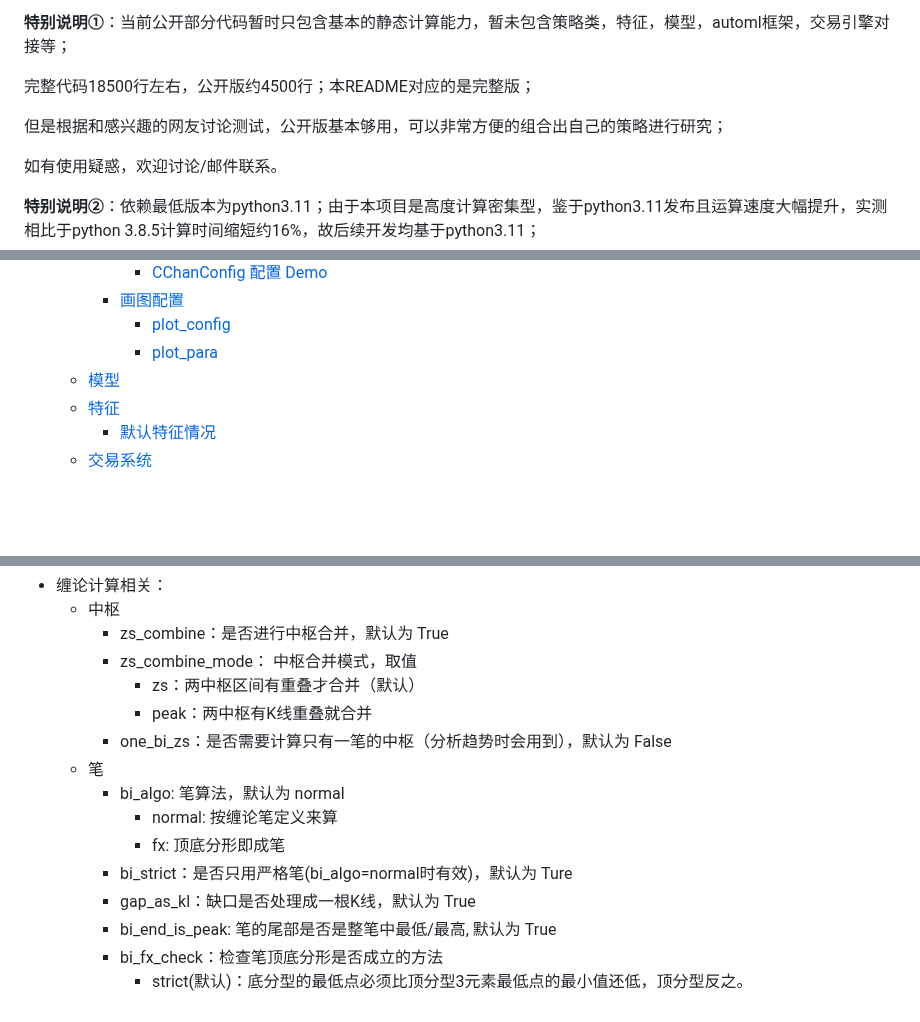
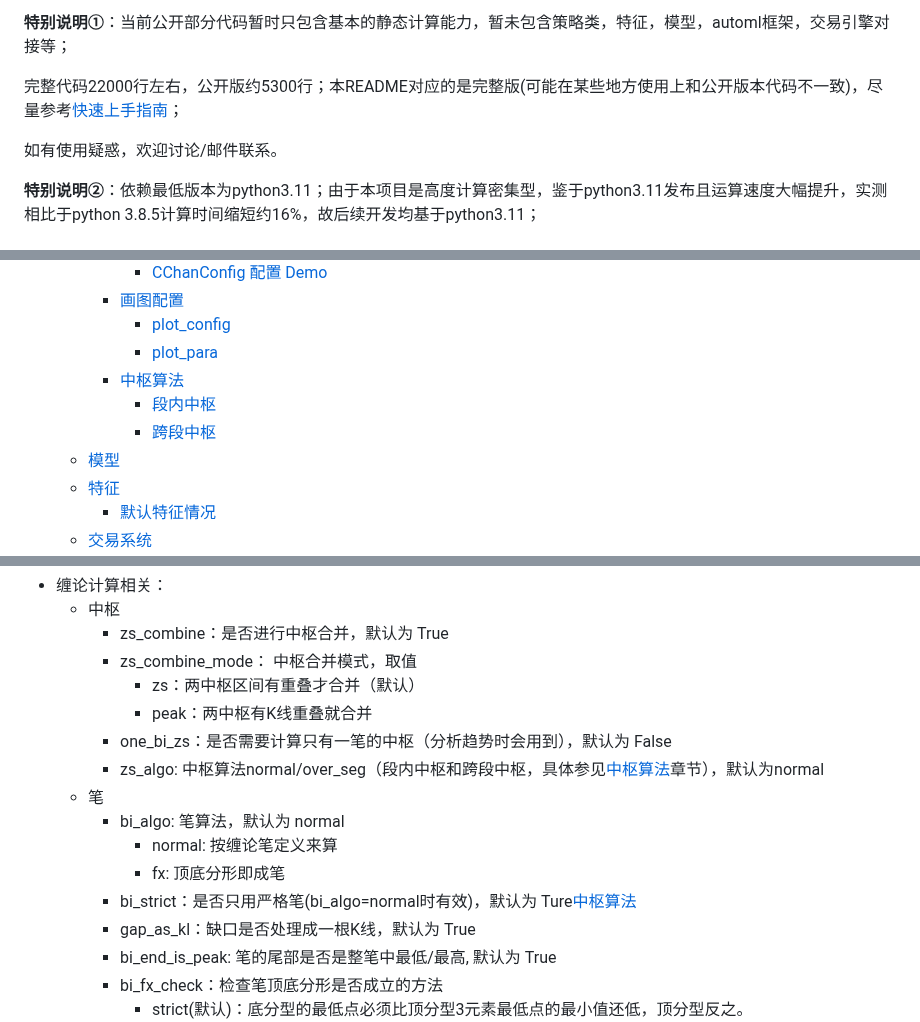
Before and after one commit to Vespa314/chan.py, a Markdown page: README.md, 3 parts joined by grey strips. Drawn GitHub-style; blank space fills up the shorter version.

```diff
--- a/README.md
+++ b/README.md
@@ -19,9 +19,7 @@
 
 **特别说明①**：当前公开部分代码暂时只包含基本的静态计算能力，暂未包含策略类，特征，模型，automl框架，交易引擎对接等；
 
-完整代码18500行左右，公开版约4500行；本README对应的是完整版；
-
-但是根据和感兴趣的网友讨论测试，公开版基本够用，可以非常方便的组合出自己的策略进行研究；
+完整代码22000行左右，公开版约5300行；本README对应的是完整版(可能在某些地方使用上和公开版本代码不一致)，尽量参考[快速上手指南](./quick_guide.md)；
 
 如有使用疑惑，欢迎讨论/邮件联系。
 
@@ -51,6 +49,9 @@
     - [画图配置](#画图配置)
       - [plot\_config](#plot_config)
       - [plot\_para](#plot_para)
+    - [中枢算法](#中枢算法)
+      - [段内中枢](#段内中枢)
+      - [跨段中枢](#跨段中枢)
   - [模型](#模型)
   - [特征](#特征)
     - [默认特征情况](#默认特征情况)
@@ -565,11 +566,12 @@ else:  # 绘制动画
           - zs：两中枢区间有重叠才合并（默认）
           - peak：两中枢有K线重叠就合并
       - one_bi_zs：是否需要计算只有一笔的中枢（分析趋势时会用到），默认为 False
+      - zs_algo: 中枢算法normal/over_seg（段内中枢和跨段中枢，具体参见[中枢算法](#中枢算法)章节），默认为normal
     - 笔
       - bi_algo: 笔算法，默认为 normal
         - normal: 按缠论笔定义来算
         - fx: 顶底分形即成笔
-      - bi_strict：是否只用严格笔(bi_algo=normal时有效)，默认为 Ture
+      - bi_strict：是否只用严格笔(bi_algo=normal时有效)，默认为 Ture[中枢算法](#中枢算法)
       - gap_as_kl：缺口是否处理成一根K线，默认为 True
       - bi_end_is_peak: 笔的尾部是否是整笔中最低/最高, 默认为 True
       - bi_fx_check：检查笔顶底分形是否成立的方法
```
Also changed, not shown: other parts of README.md (+25 -0 lines), quick_guide.md (+31 -6 lines), Image/zs_algo.png (added), 6 other files.
